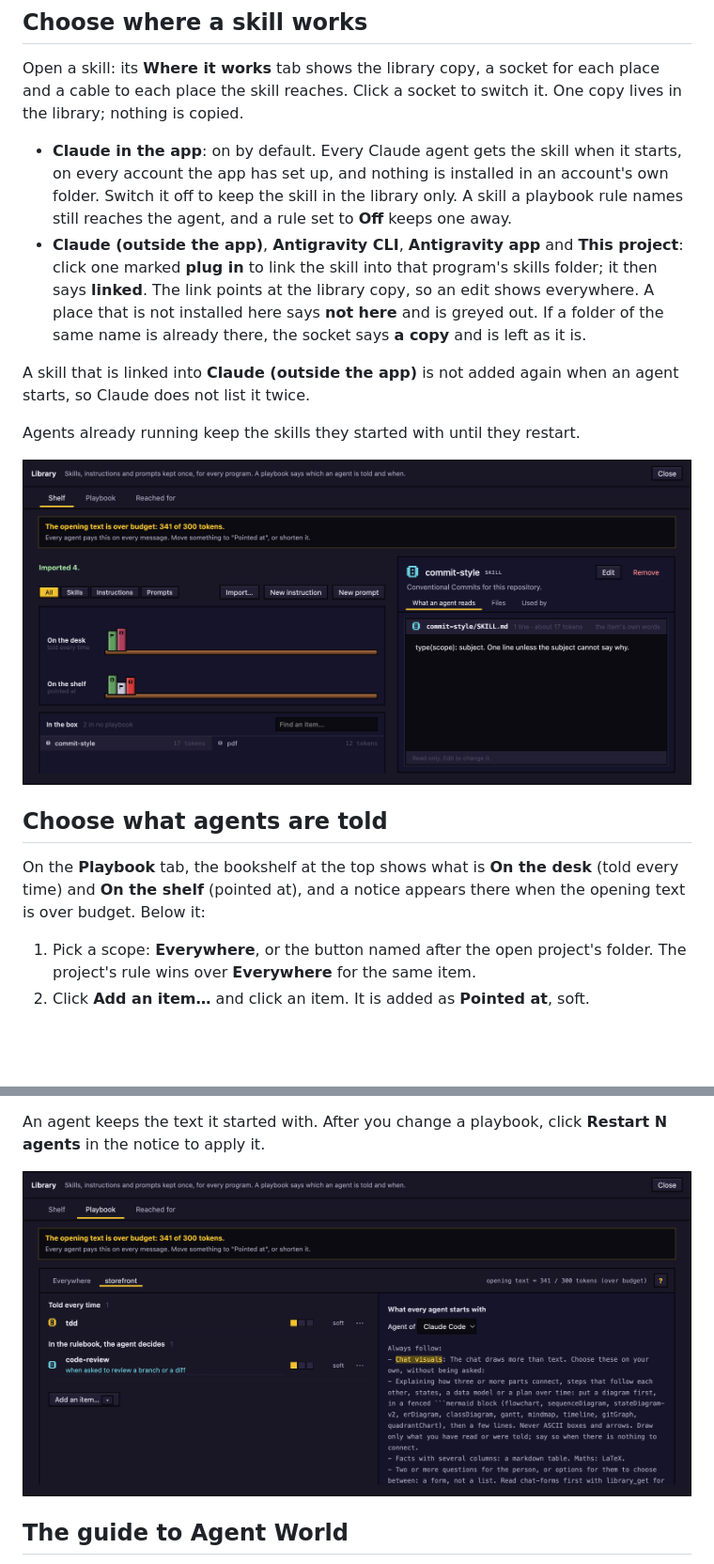
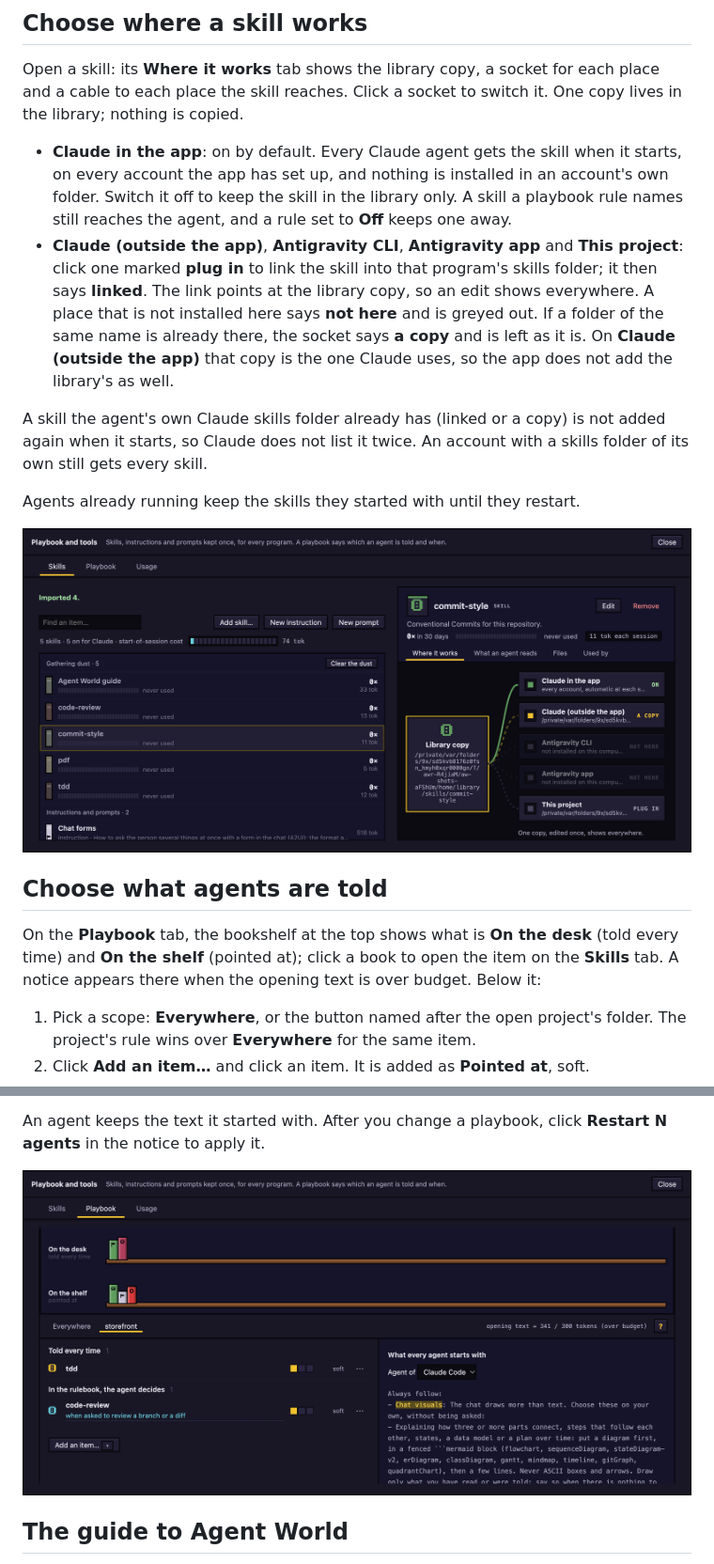
Before and after one commit to hodkep/agent-world, a Markdown page: docs/guide/library-and-playbook.md, 2 parts joined by grey strips. Shown at 94% size. Drawn GitHub-style; pictures changed too: docs/images/library.png, docs/images/playbook.png; blank space fills up the shorter version.

Commit message:
feat(library): shelf books open their item, arrow keys move between an item's tabs, and file badge colours are named

```diff
--- a/docs/guide/library-and-playbook.md
+++ b/docs/guide/library-and-playbook.md
@@ -31,9 +31,9 @@ The list groups skills as **Used this month**, **Gathering dust** (on for Claude
 Open a skill: its **Where it works** tab shows the library copy, a socket for each place and a cable to each place the skill reaches. Click a socket to switch it. One copy lives in the library; nothing is copied.
 
 - **Claude in the app**: on by default. Every Claude agent gets the skill when it starts, on every account the app has set up, and nothing is installed in an account's own folder. Switch it off to keep the skill in the library only. A skill a playbook rule names still reaches the agent, and a rule set to **Off** keeps one away.
-- **Claude (outside the app)**, **Antigravity CLI**, **Antigravity app** and **This project**: click one marked **plug in** to link the skill into that program's skills folder; it then says **linked**. The link points at the library copy, so an edit shows everywhere. A place that is not installed here says **not here** and is greyed out. If a folder of the same name is already there, the socket says **a copy** and is left as it is.
+- **Claude (outside the app)**, **Antigravity CLI**, **Antigravity app** and **This project**: click one marked **plug in** to link the skill into that program's skills folder; it then says **linked**. The link points at the library copy, so an edit shows everywhere. A place that is not installed here says **not here** and is greyed out. If a folder of the same name is already there, the socket says **a copy** and is left as it is. On **Claude (outside the app)** that copy is the one Claude uses, so the app does not add the library's as well.
 
-A skill that is linked into **Claude (outside the app)** is not added again when an agent starts, so Claude does not list it twice.
+A skill the agent's own Claude skills folder already has (linked or a copy) is not added again when it starts, so Claude does not list it twice. An account with a skills folder of its own still gets every skill.
 
 Agents already running keep the skills they started with until they restart.
 
@@ -41,7 +41,7 @@ Agents already running keep the skills they started with until they restart.
 
 ## Choose what agents are told
 
-On the **Playbook** tab, the bookshelf at the top shows what is **On the desk** (told every time) and **On the shelf** (pointed at), and a notice appears there when the opening text is over budget. Below it:
+On the **Playbook** tab, the bookshelf at the top shows what is **On the desk** (told every time) and **On the shelf** (pointed at); click a book to open the item on the **Skills** tab. A notice appears there when the opening text is over budget. Below it:
 
 1. Pick a scope: **Everywhere**, or the button named after the open project's folder. The project's rule wins over **Everywhere** for the same item.
 2. Click **Add an item…** and click an item. It is added as **Pointed at**, soft.
```
Also changed, not shown: other parts of docs/guide/library-and-playbook.md (+2 -2 lines), 4 other files.
